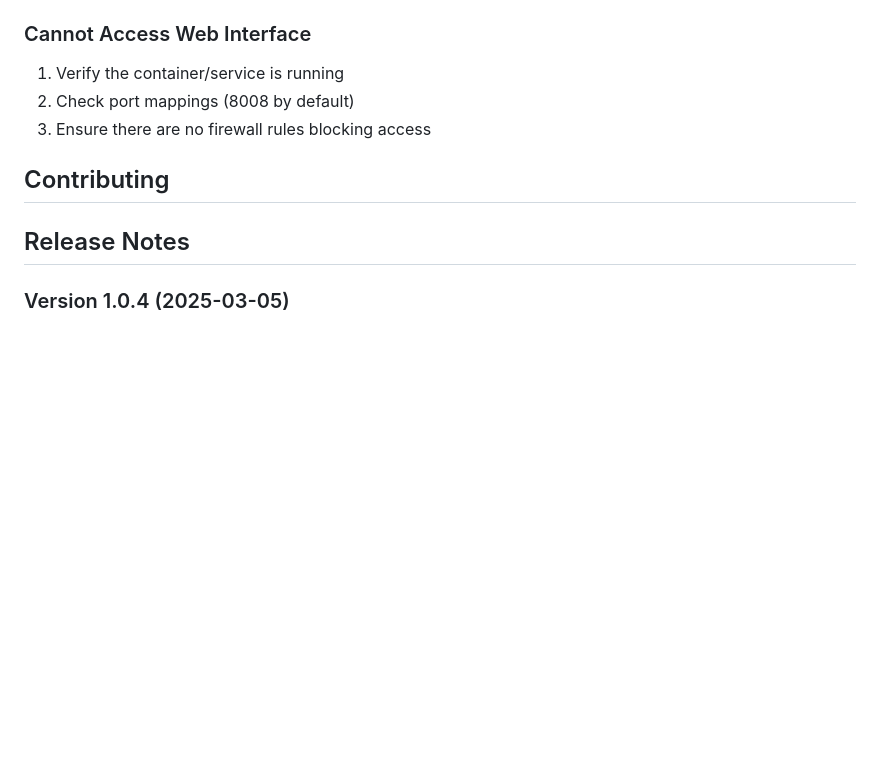
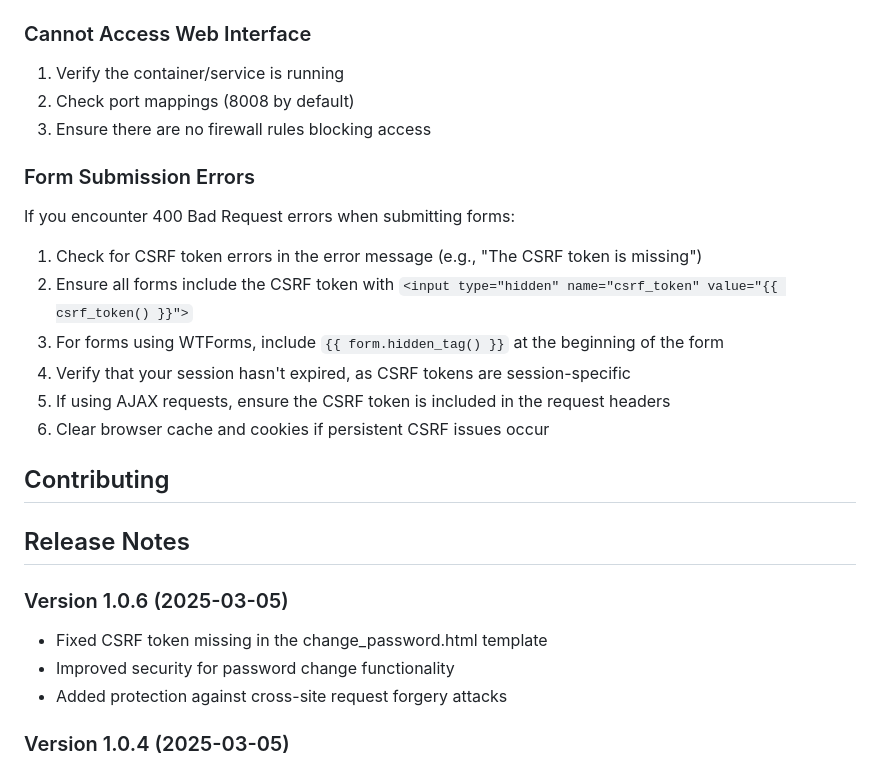
Before and after one commit to ReezFX/WOL-Manager, a Markdown page: README.md, the part around the change. Drawn GitHub-style; blank space fills up the shorter version.

Commit message:
update README and CHANGELOG

```diff
--- a/README.md
+++ b/README.md
@@ -286,8 +286,22 @@ If you encounter database errors:
 2. Check port mappings (8008 by default)
 3. Ensure there are no firewall rules blocking access
 
+### Form Submission Errors
+If you encounter 400 Bad Request errors when submitting forms:
+1. Check for CSRF token errors in the error message (e.g., "The CSRF token is missing")
+2. Ensure all forms include the CSRF token with `<input type="hidden" name="csrf_token" value="{{ csrf_token() }}">`
+3. For forms using WTForms, include `{{ form.hidden_tag() }}` at the beginning of the form
+4. Verify that your session hasn't expired, as CSRF tokens are session-specific
+5. If using AJAX requests, ensure the CSRF token is included in the request headers
+6. Clear browser cache and cookies if persistent CSRF issues occur
+
 ## Contributing
 ## Release Notes
+
+### Version 1.0.6 (2025-03-05)
+- Fixed CSRF token missing in the change_password.html template
+- Improved security for password change functionality
+- Added protection against cross-site request forgery attacks
 
 ### Version 1.0.4 (2025-03-05)
 - Fixed role-based host visibility issues with user role assignment
```
Also changed, not shown: CHANGELOG.md (+8 -0 lines).
